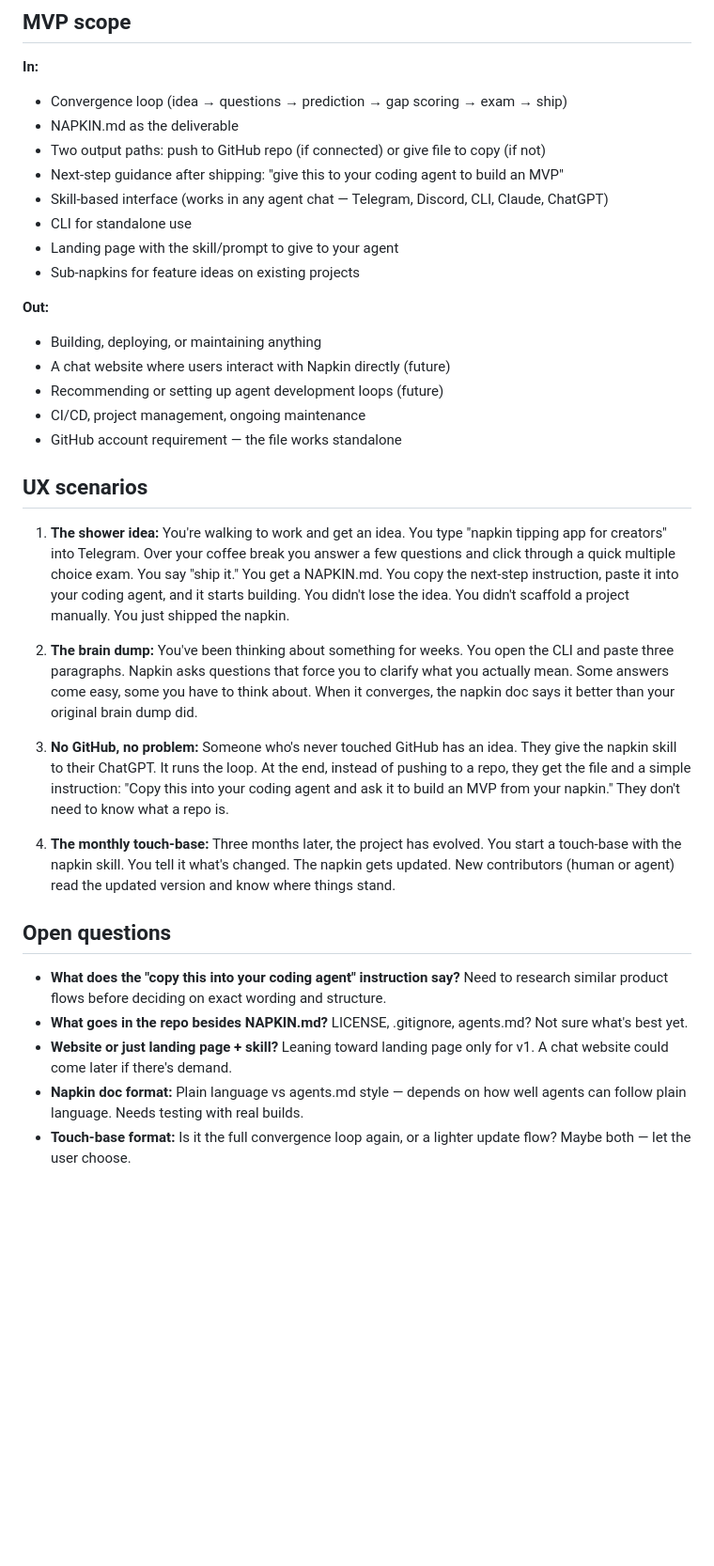
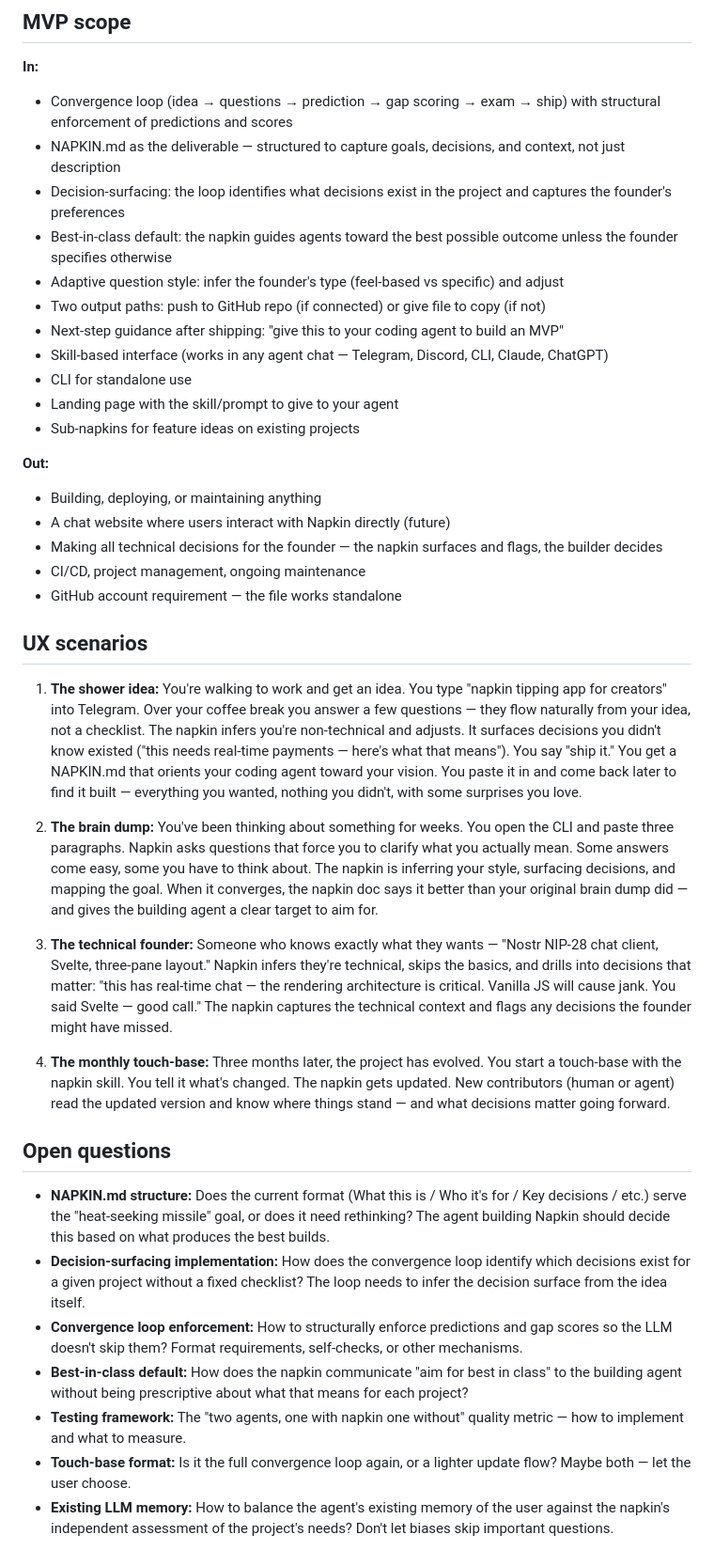
Before and after one commit to buckZz7/napkin, a Markdown page: NAPKIN.md, the part around one of its changes. Shown at 94% size. Rendered like a GitHub page; blank space fills up the shorter version.

Commit message:
Update NAPKIN.md from convergence session

```diff
--- a/NAPKIN.md
+++ b/NAPKIN.md
@@ -26,8 +33,11 @@ Minimal. Like writing on a napkin — no distractions, just the idea and a brain
 ## MVP scope
 
 **In:**
-- Convergence loop (idea → questions → prediction → gap scoring → exam → ship)
-- NAPKIN.md as the deliverable
+- Convergence loop (idea → questions → prediction → gap scoring → exam → ship) with structural enforcement of predictions and scores
+- NAPKIN.md as the deliverable — structured to capture goals, decisions, and context, not just description
+- Decision-surfacing: the loop identifies what decisions exist in the project and captures the founder's preferences
+- Best-in-class default: the napkin guides agents toward the best possible outcome unless the founder specifies otherwise
+- Adaptive question style: infer the founder's type (feel-based vs specific) and adjust
 - Two output paths: push to GitHub repo (if connected) or give file to copy (if not)
 - Next-step guidance after shipping: "give this to your coding agent to build an MVP"
 - Skill-based interface (works in any agent chat — Telegram, Discord, CLI, Claude, ChatGPT)
@@ -38,24 +48,26 @@ Minimal. Like writing on a napkin — no distractions, just the idea and a brain
 **Out:**
 - Building, deploying, or maintaining anything
 - A chat website where users interact with Napkin directly (future)
-- Recommending or setting up agent development loops (future)
+- Making all technical decisions for the founder — the napkin surfaces and flags, the builder decides
 - CI/CD, project management, ongoing maintenance
 - GitHub account requirement — the file works standalone
 
 ## UX scenarios
 
-1. **The shower idea:** You're walking to work and get an idea. You type "napkin tipping app for creators" into Telegram. Over your coffee break you answer a few questions and click through a quick multiple choice exam. You say "ship it." You get a NAPKIN.md. You copy the next-step instruction, paste it into your coding agent, and it starts building. You didn't lose the idea. You didn't scaffold a project manually. You just shipped the napkin.
+1. **The shower idea:** You're walking to work and get an idea. You type "napkin tipping app for creators" into Telegram. Over your coffee break you answer a few questions — they flow naturally from your idea, not a checklist. The napkin infers you're non-technical and adjusts. It surfaces decisions you didn't know existed ("this needs real-time payments — here's what that means"). You say "ship it." You get a NAPKIN.md that orients your coding agent toward your vision. You paste it in and come back later to find it built — everything you wanted, nothing you didn't, with some surprises you love.
 
-2. **The brain dump:** You've been thinking about something for weeks. You open the CLI and paste three paragraphs. Napkin asks questions that force you to clarify what you actually mean. Some answers come easy, some you have to think about. When it converges, the napkin doc says it better than your original brain dump did.
+2. **The brain dump:** You've been thinking about something for weeks. You open the CLI and paste three paragraphs. Napkin asks questions that force you to clarify what you actually mean. Some answers come easy, some you have to think about. The napkin is inferring your style, surfacing decisions, and mapping the goal. When it converges, the napkin doc says it better than your original brain dump did — and gives the building agent a clear target to aim for.
 
-3. **No GitHub, no problem:** Someone who's never touched GitHub has an idea. They give the napkin skill to their ChatGPT. It runs the loop. At the end, instead of pushing to a repo, they get the file and a simple instruction: "Copy this into your coding agent and ask it to build an MVP from your napkin." They don't need to know what a repo is.
+3. **The technical founder:** Someone who knows exactly what they wants — "Nostr NIP-28 chat client, Svelte, three-pane layout." Napkin infers they're technical, skips the basics, and drills into decisions that matter: "this has real-time chat — the rendering architecture is critical. Vanilla JS will cause jank. You said Svelte — good call." The napkin captures the technical context and flags any decisions the founder might have missed.
 
-4. **The monthly touch-base:** Three months later, the project has evolved. You start a touch-base with the napkin skill. You tell it what's changed. The napkin gets updated. New contributors (human or agent) read the updated version and know where things stand.
+4. **The monthly touch-base:** Three months later, the project has evolved. You start a touch-base with the napkin skill. You tell it what's changed. The napkin gets updated. New contributors (human or agent) read the updated version and know where things stand — and what decisions matter going forward.
 
 ## Open questions
 
-- **What does the "copy this into your coding agent" instruction say?** Need to research similar product flows before deciding on exact wording and structure.
-- **What goes in the repo besides NAPKIN.md?** LICENSE, .gitignore, agents.md? Not sure what's best yet.
-- **Website or just landing page + skill?** Leaning toward landing page only for v1. A chat website could come later if there's demand.
-- **Napkin doc format:** Plain language vs agents.md style — depends on how well agents can follow plain language. Needs testing with real builds.
+- **NAPKIN.md structure:** Does the current format (What this is / Who it's for / Key decisions / etc.) serve the "heat-seeking missile" goal, or does it need rethinking? The agent building Napkin should decide this based on what produces the best builds.
+- **Decision-surfacing implementation:** How does the convergence loop identify which decisions exist for a given project without a fixed checklist? The loop needs to infer the decision surface from the idea itself.
+- **Convergence loop enforcement:** How to structurally enforce predictions and gap scores so the LLM doesn't skip them? Format requirements, self-checks, or other mechanisms.
+- **Best-in-class default:** How does the napkin communicate "aim for best in class" to the building agent without being prescriptive about what that means for each project?
+- **Testing framework:** The "two agents, one with napkin one without" quality metric — how to implement and what to measure.
 - **Touch-base format:** Is it the full convergence loop again, or a lighter update flow? Maybe both — let the user choose.
+- **Existing LLM memory:** How to balance the agent's existing memory of the user against the napkin's independent assessment of the project's needs? Don't let biases skip important questions.
```
Also changed, not shown: other parts of NAPKIN.md (+17 -10 lines).
